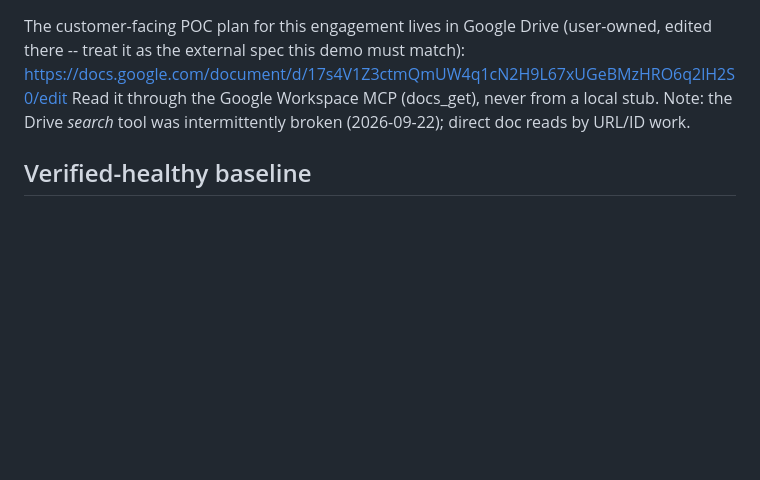
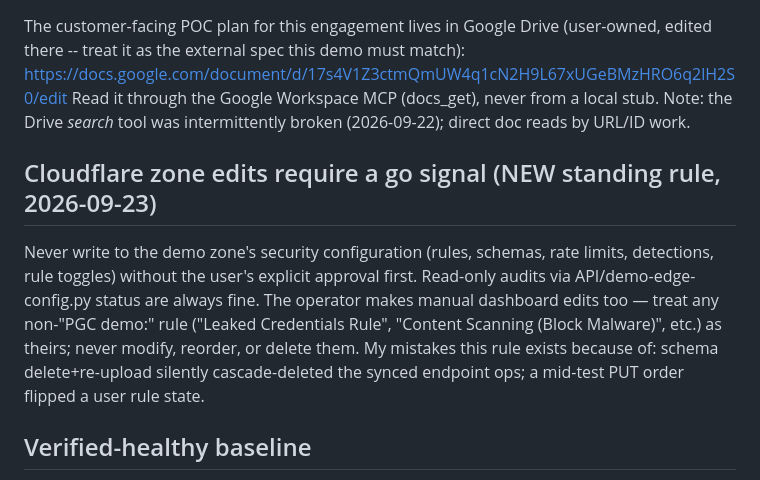
Before and after one commit to davidrecla/banking, a Markdown page: AGENTS.md, the part around the change. GitHub-like rendering; blank space fills up the shorter version.

Commit message:
Standing rule: zone security config changes require explicit go signal
After this week's close calls (schema-replace cascaded op deletion; a
test PUT flipped a user rule), AGENTS.md now records: read-only audits
anytime, writes to the zone only after operator approval, and
operator's manual dashboard rules are never touched by tooling.

Generated with [Devin](https://devin.ai)

Co-Authored-By: Devin <158243242+devin-ai-integration[bot]@users.noreply.github.com>

```diff
--- a/AGENTS.md
+++ b/AGENTS.md
@@ -94,6 +94,18 @@ Read it through the Google Workspace MCP (docs_get), never from a local stub. No
 the Drive *search* tool was intermittently broken (2026-09-22); direct doc reads by
 URL/ID work.
 
+## Cloudflare zone edits require a go signal (NEW standing rule, 2026-09-23)
+
+Never write to the demo zone's security configuration (rules, schemas,
+rate limits, detections, rule toggles) without the user's explicit
+approval first. Read-only audits via API/demo-edge-config.py status are
+always fine. The operator makes manual dashboard edits too — treat any
+non-"PGC demo:" rule ("Leaked Credentials Rule", "Content Scanning (Block
+Malware)", etc.) as theirs; never modify, reorder, or delete them.
+My mistakes this rule exists because of: schema delete+re-upload silently
+cascade-deleted the synced endpoint ops; a mid-test PUT order flipped a
+user rule state.
+
 ## Verified-healthy baseline
 
 Last confirmed working in production: homepage returns 200, `/api/accounts`
```
